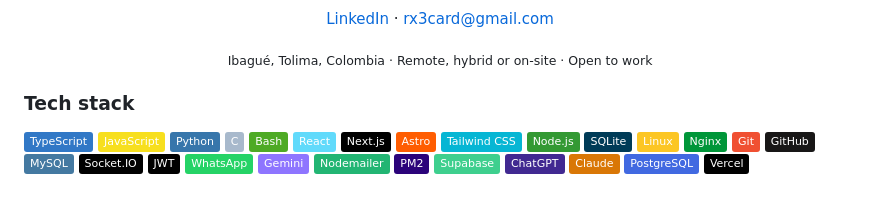
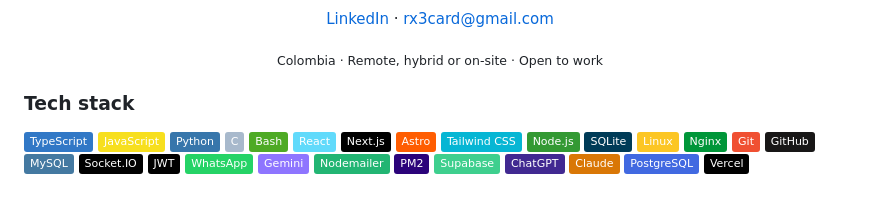
Before and after one commit to rx3card/rx3card, a Markdown page: README.md, the part around one of its changes. Drawn GitHub-style; badges without logos.

```diff
--- a/README.md
+++ b/README.md
@@ -11,7 +11,7 @@
 </p>
 
 <p align="center">
-  <sub>Ibagué, Tolima, Colombia · Remote, hybrid or on-site · Open to work</sub>
+  <sub>Colombia · Remote, hybrid or on-site · Open to work</sub>
 </p>
 
 ### Tech stack
```
Also changed, not shown: other parts of README.md (+1 -1 lines).
